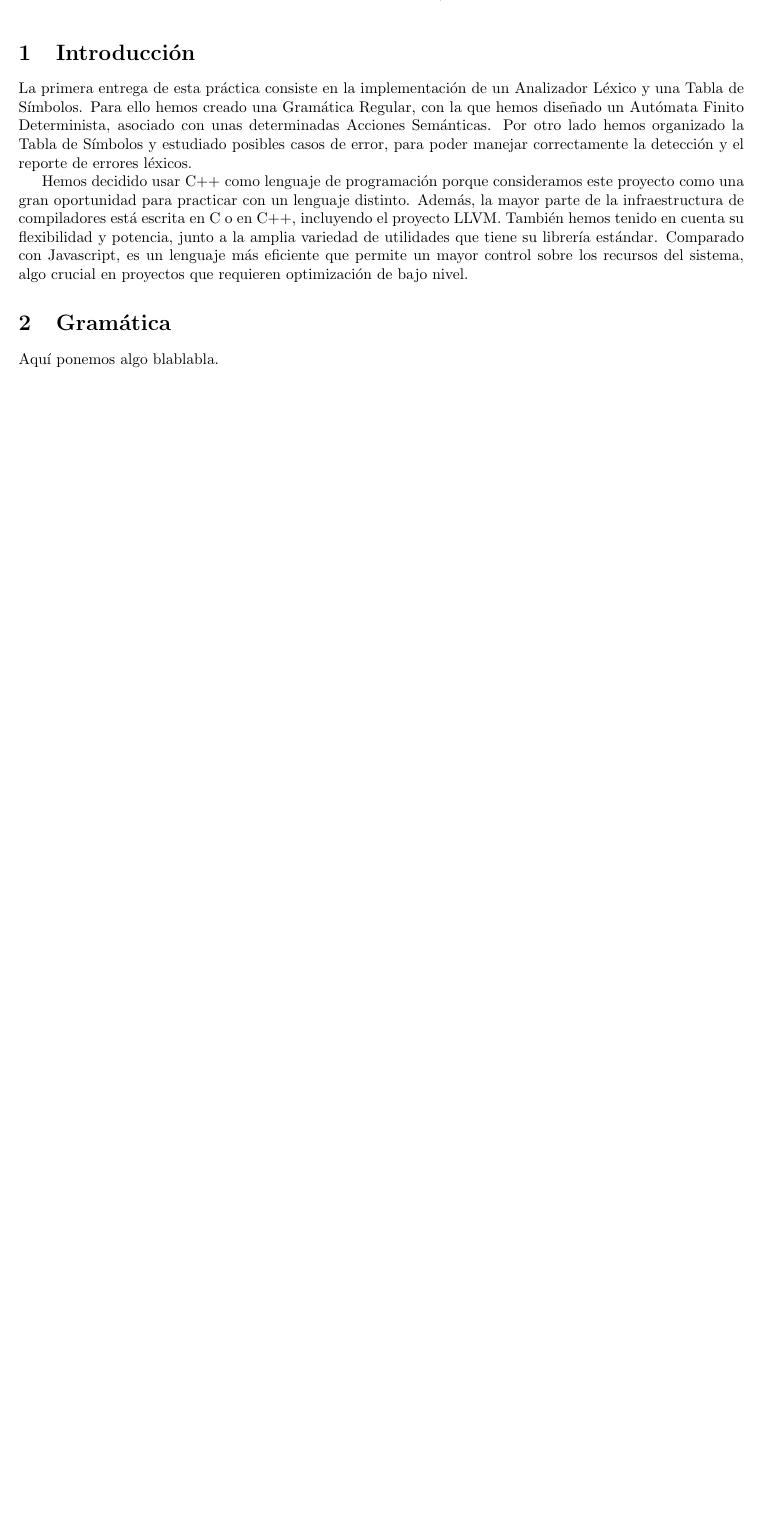
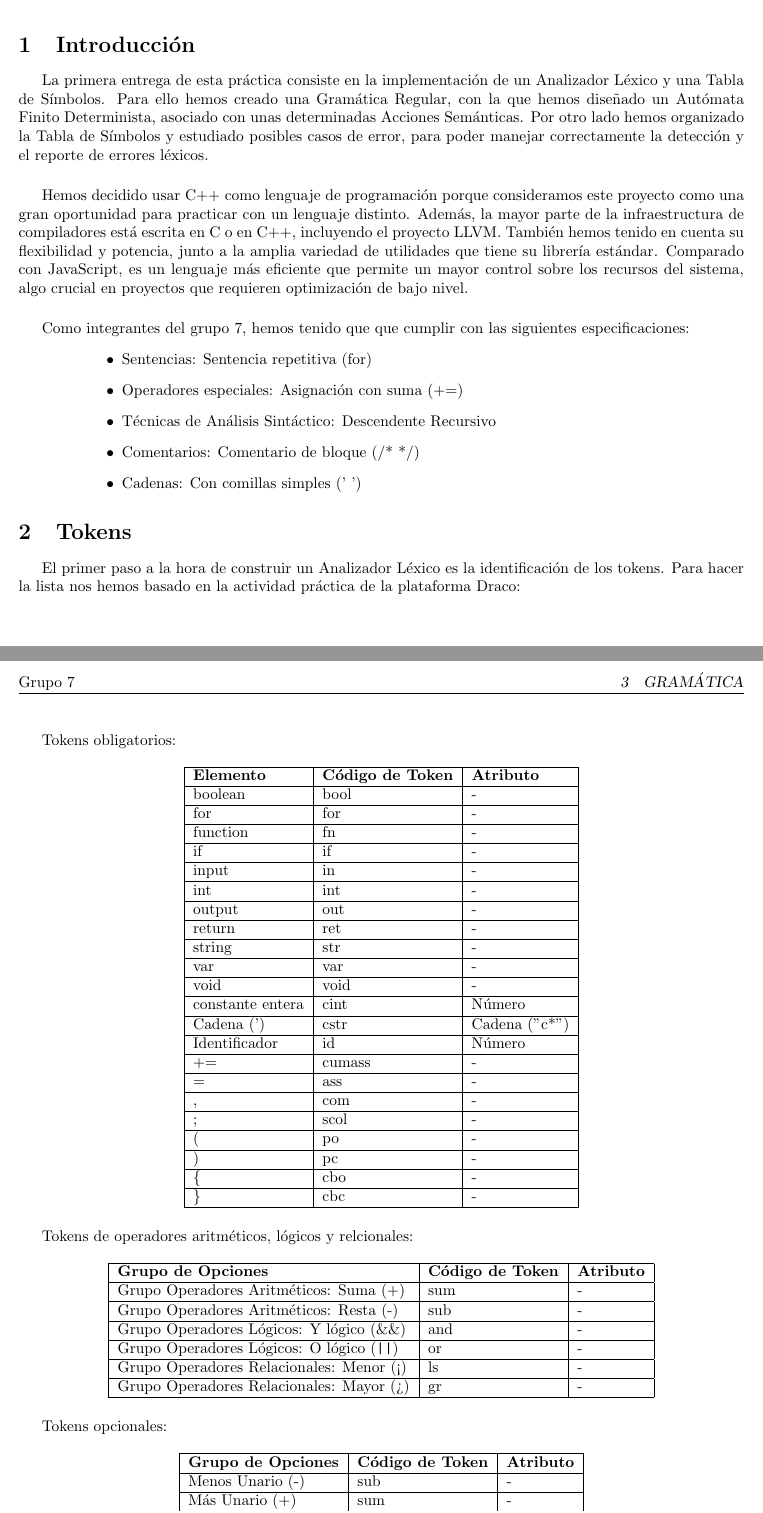
Before and after one commit to Pantareje/PDL, a LaTeX document (Memoria/Memoria.tex): part of page 1 of 2 before the commit and two parts of pages 2 and 3 of 4 after it, the two joined at a grey line, cut so that both start at the same text, the shorter picture padded with empty space. Compiled offline with pdfLaTeX.

Commit message:
Hecha la introducción y la parte de los tokens :-)

```diff
--- a/Memoria/Memoria.tex
+++ b/Memoria/Memoria.tex
@@ -12,12 +24,89 @@
 \date{}
 
 
-\begin{document}
+
 
 \maketitle
 
 \section{Introducción}
+
 La primera entrega de esta práctica consiste en la implementación de un Analizador Léxico y una Tabla de Símbolos. Para ello hemos creado una Gramática Regular, con la que hemos diseñado un Autómata Finito Determinista, asociado con unas determinadas Acciones Semánticas. Por otro lado hemos organizado la Tabla de Símbolos y estudiado posibles casos de error, para poder manejar correctamente la detección y el reporte de errores léxicos.
 
+\vspace{0.5cm}
 
-Hemos decidido usar C++ como lenguaje de programación porque consideramos este proyecto como una gran oportunidad para practicar con un lenguaje distinto. Además, la mayor parte de la infraestructura de compiladores está escrita en C o en C++, incluyendo el proyecto LLVM. También hemos tenido en cuenta su flexibilidad y potencia, junto a la amplia variedad de utilidades que tiene su librería estándar. Comparado con Javascript, es un lenguaje más eficiente que permite un mayor control sobre los recursos del sistema, algo crucial en proyectos que requieren optimización de bajo nivel.
+Hemos decidido usar C++ como lenguaje de programación porque consideramos este proyecto como una gran oportunidad para practicar con un lenguaje distinto. Además, la mayor parte de la infraestructura de compiladores está escrita en C o en C++, incluyendo el proyecto LLVM. También hemos tenido en cuenta su flexibilidad y potencia, junto a la amplia variedad de utilidades que tiene su librería estándar. Comparado con JavaScript, es un lenguaje más eficiente que permite un mayor control sobre los recursos del sistema, algo crucial en proyectos que requieren optimización de bajo nivel.
+
+\vspace{0.5cm}
+
+Como integrantes del grupo 7, hemos tenido que que cumplir con las siguientes especificaciones:
+\begin{itemize} [left=2cm]
+    \item Sentencias: Sentencia repetitiva (for)
+    \item Operadores especiales: Asignación con suma (+=)
+    \item Técnicas de Análisis Sintáctico: Descendente Recursivo
+    \item Comentarios: Comentario de bloque (/* */)
+    \item Cadenas: Con comillas simples (' ')
+\end{itemize}
+
+
+
+
+\section{Tokens}
+El primer paso a la hora de construir un Analizador Léxico es la identificación de los tokens. Para hacer la lista nos hemos basado en la actividad práctica de la plataforma Draco:
+
+\newpage
+
+Tokens obligatorios:
+
+\begin{table}[h!]
+    \centering
+    \begin{tabular}{|l|l|l|}
+        \hline
+        \textbf{Elemento} & \textbf{Código de Token} & \textbf{Atributo} \\ \hline
+        boolean & bool & - \\ \hline
+        for & for & - \\ \hline
+        function & fn & - \\ \hline
+        if & if & - \\ \hline
+        input & in & - \\ \hline
+        int & int & - \\ \hline
+        output & out & - \\ \hline
+        return & ret & - \\ \hline
+        string & str & - \\ \hline
+        var & var & - \\ \hline
+        void & void & - \\ \hline
+        constante entera & cint & Número \\ \hline
+        Cadena (') & cstr & Cadena ("c*") \\ \hline
+        Identificador & id & Número \\ \hline
+        += & cumass & - \\ \hline
+        = & ass & - \\ \hline
+        , & com & - \\ \hline
+        ; & scol & - \\ \hline
+        ( & po & - \\ \hline
+        ) & pc & - \\ \hline
+        \{ & cbo & - \\ \hline
+        \} & cbc & - \\ \hline
+    \end{tabular}
+\end{table}
+
+Tokens de operadores aritméticos, lógicos y relcionales:
+\begin{table}[h!]
+    \centering
+    \begin{tabular}{|l|l|l|}
+        \hline
+        \textbf{Grupo de Opciones} & \textbf{Código de Token} & \textbf{Atributo} \\ \hline
+        Grupo Operadores Aritméticos: Suma (+) & sum & - \\ \hline
+        Grupo Operadores Aritméticos: Resta (-) & sub & - \\ \hline
+        Grupo Operadores Lógicos: Y lógico (\&\&) & and & - \\ \hline
+        Grupo Operadores Lógicos: O lógico (\texttt{||}) & or & - \\ \hline
+        Grupo Operadores Relacionales: Menor (<) & ls & - \\ \hline
+        Grupo Operadores Relacionales: Mayor (>) & gr & - \\ \hline
+    \end{tabular}
+\end{table}
+
+Tokens opcionales:
+\begin{table}[h!]
+    \centering
+    \begin{tabular}{|l|l|l|}
+        \hline
+        \textbf{Grupo de Opciones} & \textbf{Código de Token} & \textbf{Atributo} \\ \hline
+        Menos Unario (-) & sub & - \\ \hline
+        Más Unario (+) & sum & - \\ \hline
@@ -24,6 +116,11 @@ Hemos decidido usar C++ como lenguaje de programación porque consideramos este
+    \end{tabular}
+\end{table}
+
+
+
 
 \section{Gramática}
-Aquí ponemos algo blablabla. \\
+Tras identificar los tokens del lenguaje
 Aquí ponemos GR = {todas las cosas de la \underline{gramatica} (gramática)} y definimos todo enplan serio fuap.
 
 \section{Autómata Finito Determinista}
```
Also changed, not shown: Memoria/Memoria.tex (17 more changed lines).
